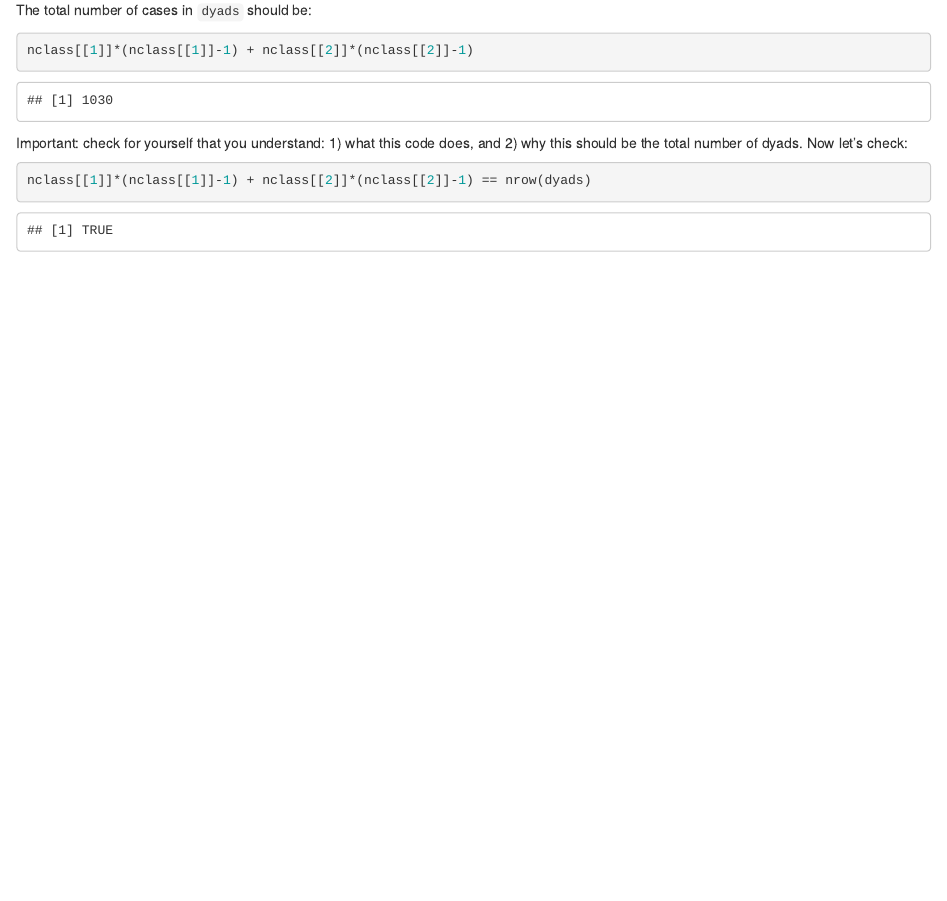
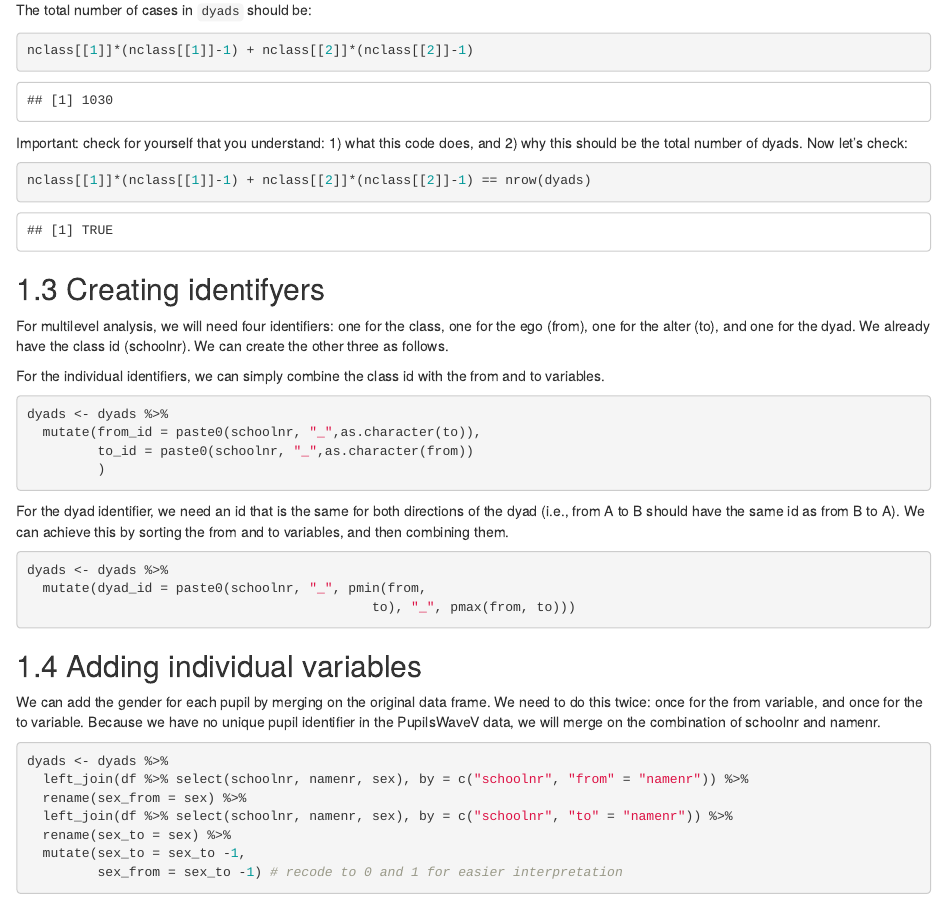
Before and after one commit to rensec/sasr08, an R Markdown document (dyads-as-cases-Knecht.rmd): the page in a window 1100 px wide, from 1480 px down. Rendered offline with R 4.5, knitr and Pandoc, with nearby package versions; drawn as R Markdown's standard HTML page in place of the format the file asks for.

Commit message:
Added adding identifiers and individual-level variables

````diff
--- a/dyads-as-cases-Knecht.rmd
+++ b/dyads-as-cases-Knecht.rmd
@@ -86,3 +86,36 @@ Important: check for yourself that you understand: 1) what this code does, and 2
 ```{r}
 nclass[[1]]*(nclass[[1]]-1) + nclass[[2]]*(nclass[[2]]-1) == nrow(dyads)
 ```
+
+## Creating identifyers
+For multilevel analysis, we will need four identifiers: one for the class, one for the ego (from), one for the alter (to), and one for the dyad. We already have the class id (schoolnr). We can create the other three as follows.
+
+For the individual identifiers, we can simply combine the class id with the from and to variables.
+```{r}
+dyads <- dyads %>%
+  mutate(from_id = paste0(schoolnr, "_",as.character(to)),
+         to_id = paste0(schoolnr, "_",as.character(from))
+         )
+```
+
+For the dyad identifier, we need an id that is the same for both directions of the dyad (i.e., from A to B should have the same id as from B to A). We can achieve this by sorting the from and to variables, and then combining them.
+```{r}
+dyads <- dyads %>%
+  mutate(dyad_id = paste0(schoolnr, "_", pmin(from,
+                                            to), "_", pmax(from, to)))
+
+```
+
+## Adding individual variables
+
+We can add the gender for each pupil by merging on the original data frame. We need to do this twice: once for the from variable, and once for the to variable. Because we have no unique pupil identifier in the PupilsWaveV data, we will merge on the combination of schoolnr and namenr.
+
+```{r}
+dyads <- dyads %>%
+  left_join(df %>% select(schoolnr, namenr, sex), by = c("schoolnr", "from" = "namenr")) %>%
+  rename(sex_from = sex) %>%
+  left_join(df %>% select(schoolnr, namenr, sex), by = c("schoolnr", "to" = "namenr")) %>%
+  rename(sex_to = sex) %>%
+  mutate(sex_to = sex_to -1,
+         sex_from = sex_to -1) # recode to 0 and 1 for easier interpretation
+```
````
